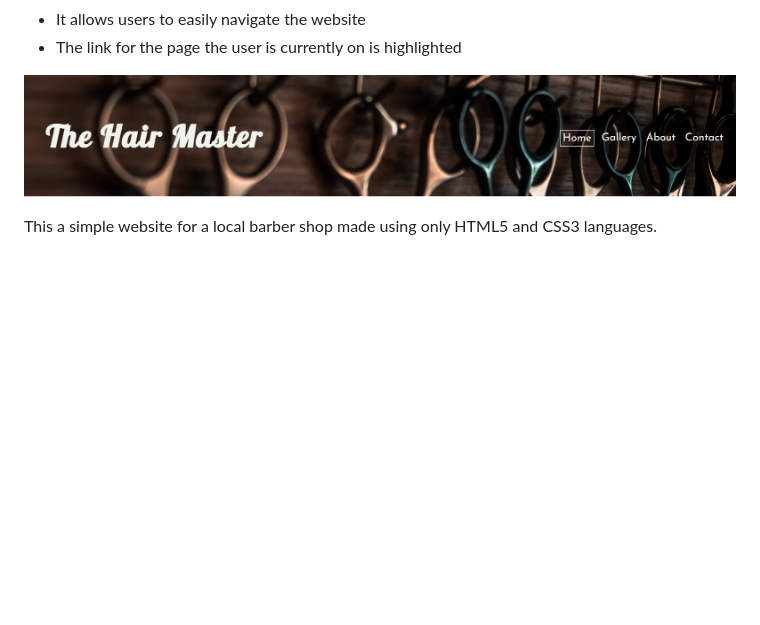
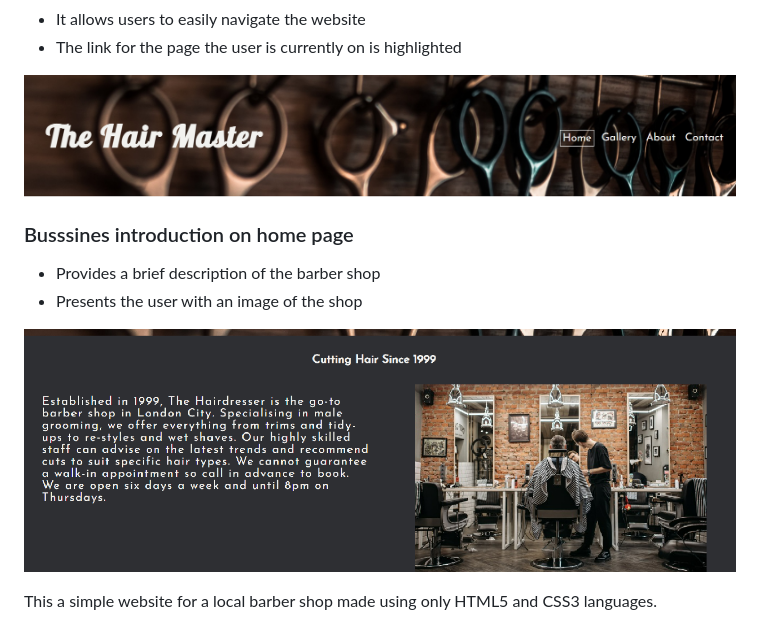
Before and after one commit to r-moruju/CI_PP1_TH, a Markdown page: README.md, the part around the change. GitHub-like rendering; pictures changed too: docs/features/brief-description.png (added); blank space fills up the shorter version.

Commit message:
docs: Update features. Add brief description

```diff
--- a/README.md
+++ b/README.md
@@ -156,6 +156,12 @@ links to the Homepage, Gallery, About and Contact page
 
 ![Logo and navbar](docs/features/logo-and-navigation.png)
 
+### Busssines introduction on home page
+- Provides a brief description of the barber shop
+- Presents the user with an image of the shop
+
+![Brief description](docs/features/brief-description.png)
+
 
 This a simple website for a local barber shop made using only HTML5 and CSS3 languages.
 
```
